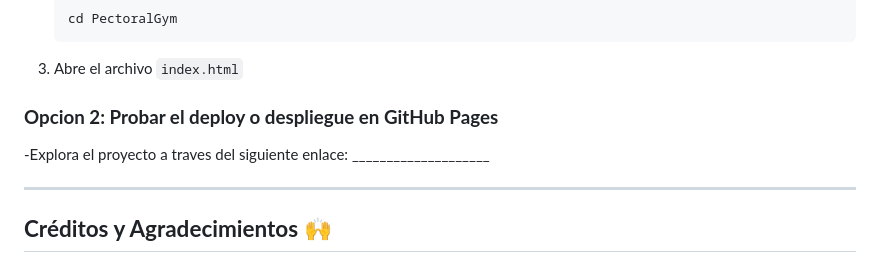
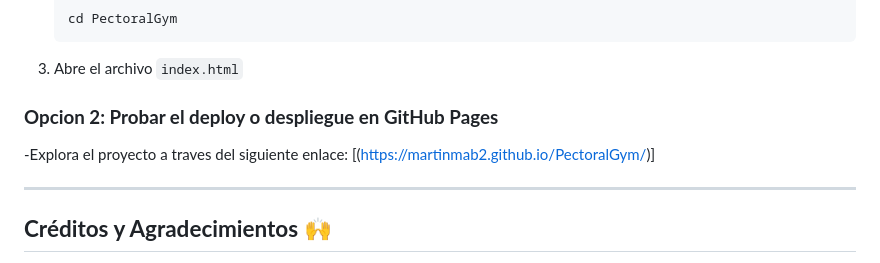
Before and after one commit to martinmab2/PectoralGym, a Markdown page: README.md, the part around the change. GitHub-like rendering.

```diff
--- a/README.md
+++ b/README.md
@@ -63,7 +63,7 @@ Desarrollar un sitio web funcional que sea:
 3. Abre el archivo `index.html`
 
 ### **Opcion 2: Probar el deploy o despliegue en GitHub Pages**
--Explora el proyecto a traves del siguiente enlace: ____________________
+-Explora el proyecto a traves del siguiente enlace: [(https://martinmab2.github.io/PectoralGym/)]
 
 
 ---
```
